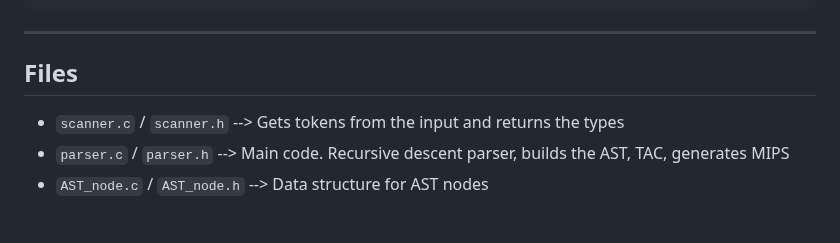
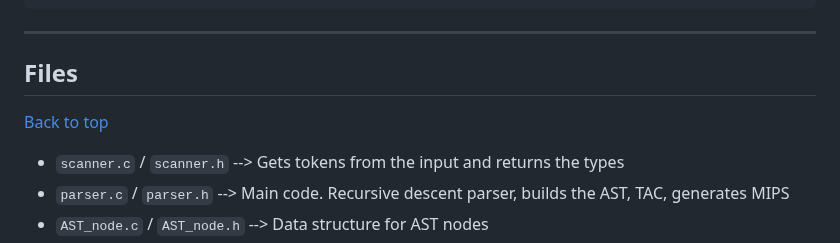
Before and after one commit to JennyYu2/Projects, a Markdown page: C Compiler/README.md, the part around the change. Drawn GitHub-style; blank space fills up the shorter version.

```diff
--- a/C Compiler/README.md
+++ b/C Compiler/README.md
@@ -371,6 +371,8 @@ Output here
 ---
 
 ## Files
+[Back to top](#jump-to)
+
 - `scanner.c` / `scanner.h` --> Gets tokens from the input and returns the types
 - `parser.c` / `parser.h` --> Main code. Recursive descent parser, builds the AST, TAC, generates MIPS
 - `AST_node.c` / `AST_node.h` --> Data structure for AST nodes
```
